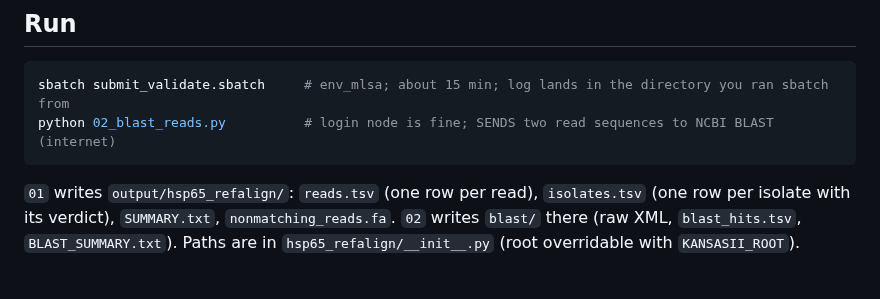
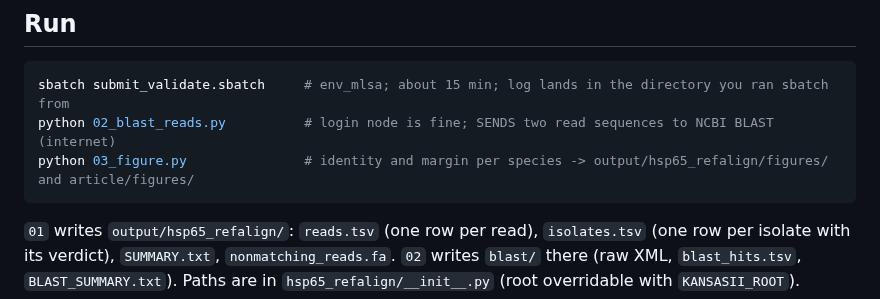
Before and after one commit to michaelmeuli/hsp65-refalign, a Markdown page: README.md, the part around the change. GitHub-like rendering; blank space fills up the shorter version.

Commit message:
Add figure of read identity and margin per species
Co-Authored-By: Claude Sonnet 5.5 <noreply@anthropic.com>

````diff
--- a/README.md
+++ b/README.md
@@ -17,6 +17,7 @@ main3's output. Only the shared data (`data/`, `runs/`, `output/screening_map_re
 ```bash
 sbatch submit_validate.sbatch     # env_mlsa; about 15 min; log lands in the directory you ran sbatch from
 python 02_blast_reads.py          # login node is fine; SENDS two read sequences to NCBI BLAST (internet)
+python 03_figure.py               # identity and margin per species -> output/hsp65_refalign/figures/ and article/figures/
 ```
 
 `01` writes `output/hsp65_refalign/`: `reads.tsv` (one row per read), `isolates.tsv` (one row per isolate with
````
Also changed, not shown: article/hsp65_differentiates_kansasii_complex.md (+4 -0 lines), article/figures/hsp65_identity_margin.png (added), 3 other files.
